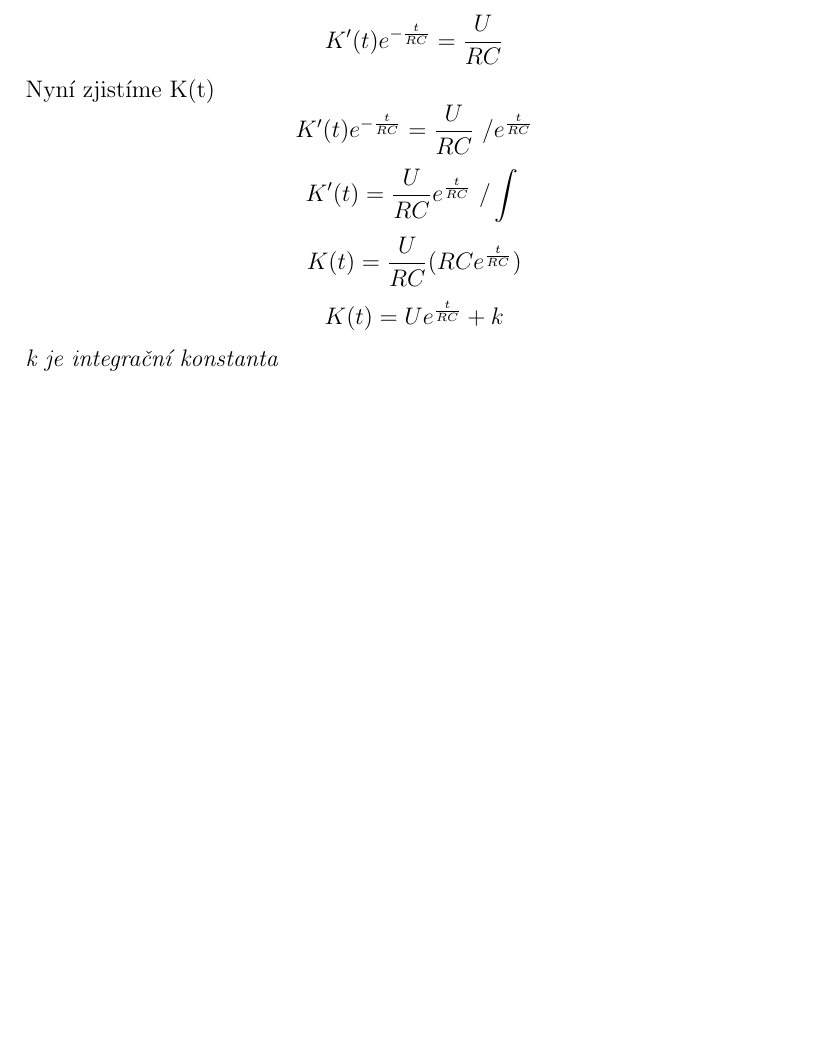
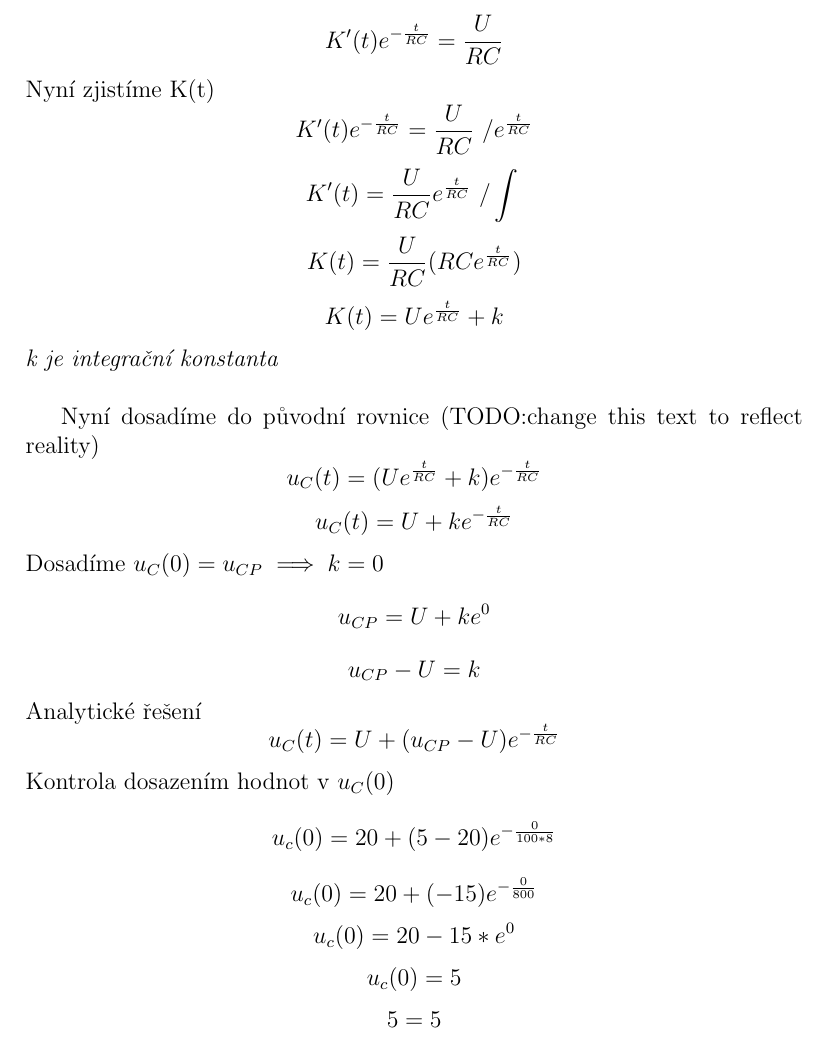
Before and after one commit to MartinNav/iel_proj, a LaTeX document (priklad5/priklad5.tex): part of page 2 of 2, cut so that both start at the same text, the shorter picture padded with empty space. Compiled offline with pdfLaTeX.

Commit message:
Number 5 is done

```diff
--- a/priklad5/priklad5.tex
+++ b/priklad5/priklad5.tex
@@ -65,6 +65,40 @@ Nyní zjistíme K(t)
 \[
   K(t)=Ue^{\frac{t}{RC}}+k
 \]
-\textit{k je integrační konstanta}
+\textit{k je integrační konstanta}\\
 
+Nyní dosadíme do původní rovnice (TODO:change this text to reflect reality)
+\[
+  u_{C}(t) = (Ue^{\frac{t}{RC}}+k)e^{-\frac{t}{RC}}
+\]
+\[
+  u_{C}(t)=U+ke^{-\frac{t}{RC}}
+\]
+Dosadíme $u_{C}(0)=u_{CP}\implies k=0$
+\[
+  u_{CP}=U+ke^{0}
+\]
+\[
+  u_{CP}-U=k
+\]
+Analytické řešení
+\[
+  u_{C}(t) = U + (u_{CP}-U)e^{-\frac{t}{RC}}
+\]
+Kontrola dosazením hodnot v $u_{C}(0)$
+\[
+  u_{c}(0) = 20 + (5-20)e^{-\frac{0}{100*8}}
+\]
+\[
+  u_{c}(0) = 20 + (-15)e^{-\frac{0}{800}}
+\]
+\[
+  u_{c}(0) = 20 -15*e^{0}
+\]
+\[
+  u_{c}(0) = 5
+\]
+\[
+  5=5
+\]
 \end{document}
```
Also changed, not shown: priklad5/priklad5.pdf.
